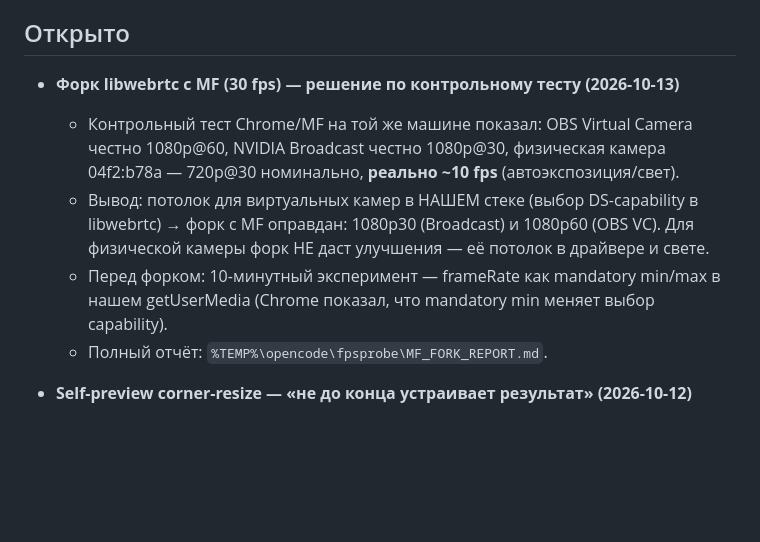
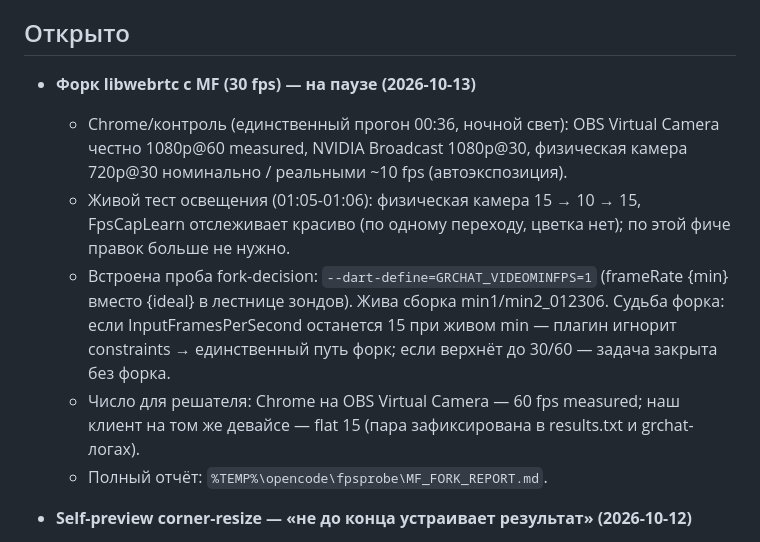
Before and after one commit to rafaelisraelyan/grchat_client, a Markdown page: BACKLOG.md, the part around the change. Rendered like a GitHub page; blank space fills up the shorter version.

Commit message:
BACKLOG: fork on hold - mandatory-min probe is in the build (min1/min2), control-test wording scoped to the single night run

```diff
--- a/BACKLOG.md
+++ b/BACKLOG.md
@@ -23,17 +23,21 @@
 
 ## Открыто
 
-- **Форк libwebrtc с MF (30 fps) — решение по контрольному тесту (2026-10-13)**
-  - Контрольный тест Chrome/MF на той же машине показал: OBS Virtual Camera
-    честно 1080p@60, NVIDIA Broadcast честно 1080p@30, физическая камера
-    04f2:b78a — 720p@30 номинально, **реально ~10 fps** (автоэкспозиция/свет).
-  - Вывод: потолок для виртуальных камер в НАШЕМ стеке (выбор
-    DS-capability в libwebrtc) → форк с MF оправдан: 1080p30 (Broadcast)
-    и 1080p60 (OBS VC). Для физической камеры форк НЕ даст улучшения —
-    её потолок в драйвере и свете.
-  - Перед форком: 10-минутный эксперимент — frameRate как mandatory
-    min/max в нашем getUserMedia (Chrome показал, что mandatory min
-    меняет выбор capability).
+- **Форк libwebrtc с MF (30 fps) — на паузе (2026-10-13)**
+  - Chrome/контроль (единственный прогон 00:36, ночной свет): OBS Virtual
+    Camera честно 1080p@60 measured, NVIDIA Broadcast 1080p@30, физическая
+    камера 720p@30 номинально / реальными ~10 fps (автоэкспозиция).
+  - Живой тест освещения (01:05-01:06): физическая камера 15 → 10 → 15,
+    FpsCapLearn отслеживает красиво (по одному переходу, цветка нет);
+    по этой фиче правок больше не нужно.
+  - Встроена проба fork-decision: `--dart-define=GRCHAT_VIDEOMINFPS=1`
+    (frameRate {min} вместо {ideal} в лестнице зондов). Жива сборка
+    min1/min2_012306. Судьба форка: если InputFramesPerSecond останется 15
+    при живом min — плагин игнорит constraints → единственный путь форк;
+    если верхнёт до 30/60 — задача закрыта без форка.
+  - Число для решателя: Chrome на OBS Virtual Camera — 60 fps measured;
+    наш клиент на том же девайсе — flat 15 (пара зафиксирована в
+    results.txt и grchat-логах).
   - Полный отчёт: `%TEMP%\opencode\fpsprobe\MF_FORK_REPORT.md`.
 
 - **Self-preview corner-resize — «не до конца устраивает результат» (2026-10-12)**
```
